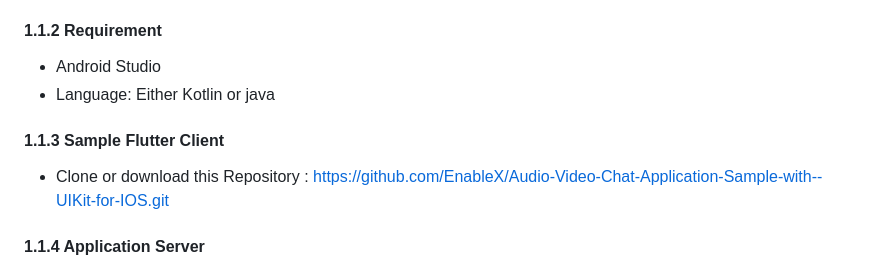
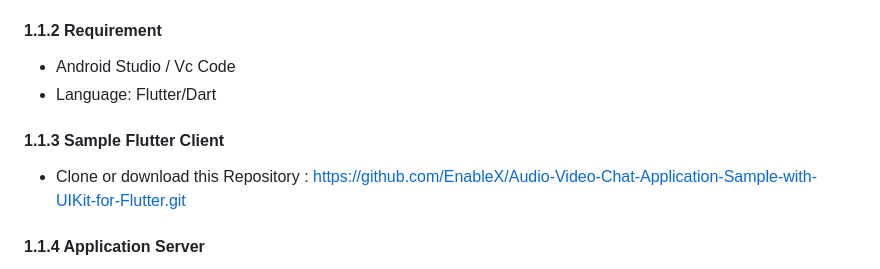
Before and after one commit to EnableX/Audio-Video-Chat-Application-Sample-with-UIKit-for-Flutter, a Markdown page: README.md, the part around the change. Rendered like a GitHub page.

```diff
--- a/README.md
+++ b/README.md
@@ -26,13 +26,13 @@ You would need API Credentials to access EnableX platform. To do that, simply cr
 
 #### 1.1.2 Requirement
 
-* Android Studio
-* Language: Either Kotlin or java
+* Android Studio / Vc Code
+* Language: Flutter/Dart
 
 
 #### 1.1.3 Sample Flutter Client
 
-* Clone or download this Repository : https://github.com/EnableX/Audio-Video-Chat-Application-Sample-with--UIKit-for-IOS.git
+* Clone or download this Repository : https://github.com/EnableX/Audio-Video-Chat-Application-Sample-with-UIKit-for-Flutter.git
 
 #### 1.1.4 Application Server
 
```
